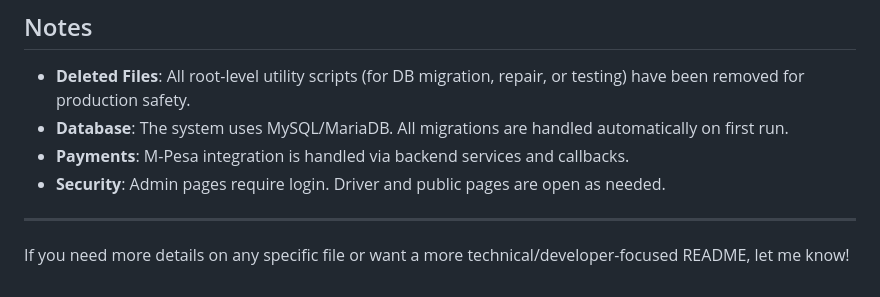
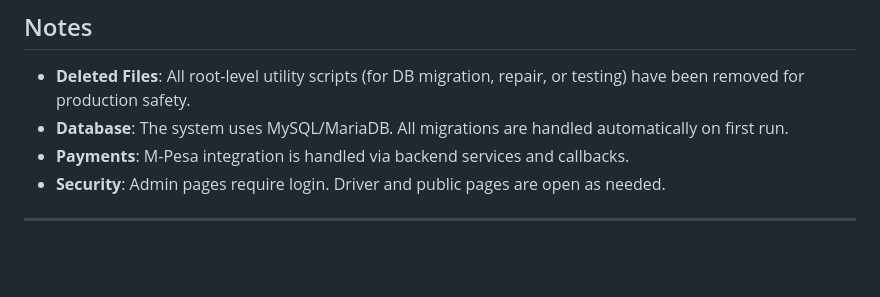
Before and after one commit to LeoLagat/Kitengela-Mall-Project-2026, a Markdown page: README.md, the part around the change. Drawn GitHub-style; blank space fills up the shorter version.

Commit message:
Update README.md and apply latest changes

```diff
--- a/README.md
+++ b/README.md
@@ -171,5 +171,3 @@ You can change these in `docker-compose.yml` or use a `.env` file.
 - **Security**: Admin pages require login. Driver and public pages are open as needed.
 
 ---
-
-If you need more details on any specific file or want a more technical/developer-focused README, let me know!
```
